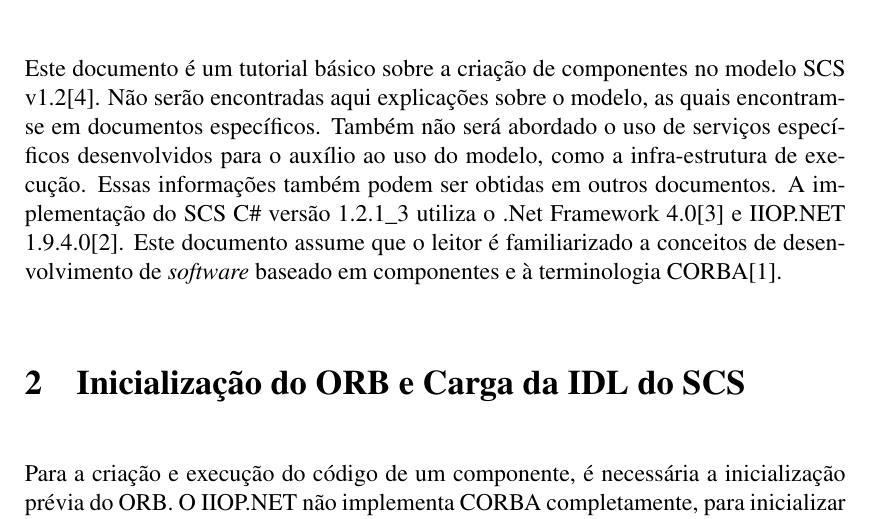
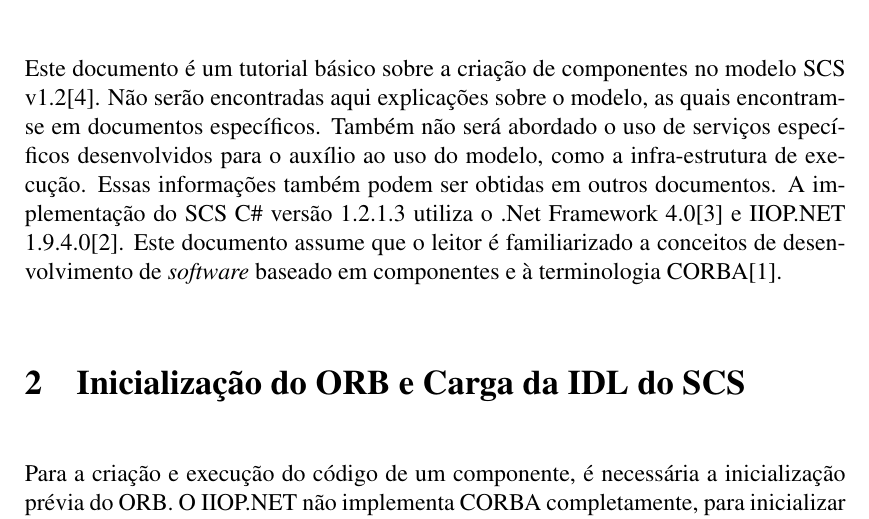
Before and after one commit to amadeubarbosa/scs-core-csharp, a LaTeX document (doc/tutorial/scsCSharpTutorial.tex): part of page 1 of 12, cut so that both start at the same text. Compiled offline with pdfLaTeX; the source files are stored in an older character set and shown here as Unicode.

Commit message:
[SCS-393] Atualização do SDK-C# para a nova versão do IIOP.NET com nossa implementação do SSLPlugin - Pequena modificação na versão do SCS no documento.
git-svn-id: https://subversion.tecgraf.puc-rio.br/engdist/scs/core/csharp/trunk@167308 ae0415b3-e90b-0410-900d-d0be9363c56b

```diff
--- a/doc/tutorial/scsCSharpTutorial.tex
+++ b/doc/tutorial/scsCSharpTutorial.tex
@@ -83,7 +83,7 @@ Este documento é um tutorial básico sobre a criação de componentes no modelo
  serviços específicos desenvolvidos para o auxílio ao uso do modelo, como a
  infra-estrutura de execução. Essas informações também podem ser obtidas em
  outros documentos.
-A implementação do SCS C\# versão 1.2.1\_3 utiliza o .Net
+A implementação do SCS C\# versão 1.2.1.3 utiliza o .Net
  Framework 4.0\cite{NETFRAMEWORK} e IIOP.NET 1.9.4.0\cite{IIOPNET}. Este documento
  assume que o leitor é familiarizado a conceitos de desenvolvimento de
  \emph{software} baseado em componentes e à terminologia CORBA\cite{CORBA}.
```
Also changed, not shown: doc/tutorial/scsCSharpTutorial.pdf.
